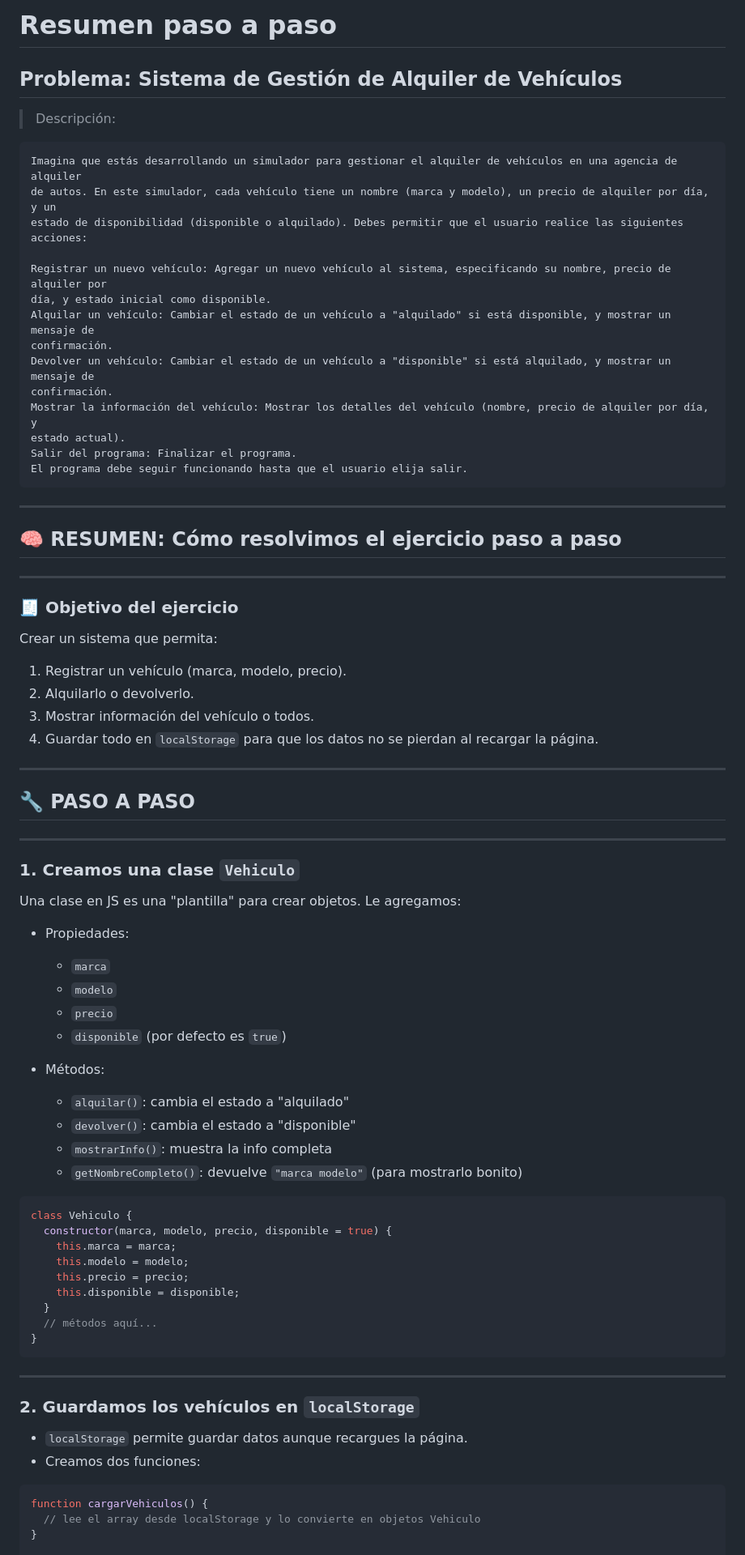
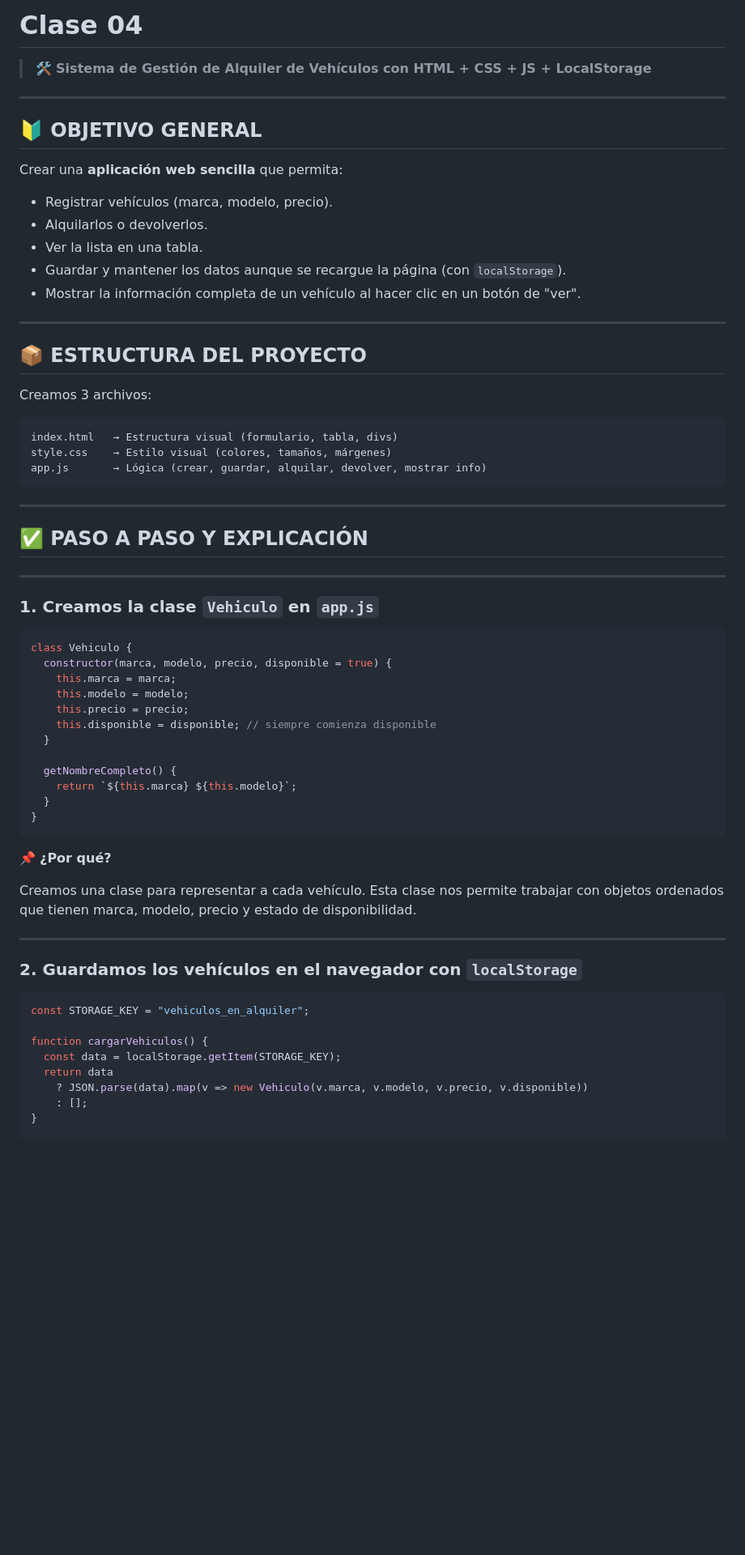
Before and after one commit to Drako01/santino, a Markdown page: explicacion.md, the part around one of its changes. Shown at 81% size. GitHub-like rendering; blank space fills up the shorter version.

Commit message:
Explicacion paso a paso

````diff
--- a/explicacion.md
+++ b/explicacion.md
@@ -1,61 +1,38 @@
-# Resumen paso a paso
+# Clase 04
 
-## Problema: Sistema de Gestión de Alquiler de Vehículos
-
-> Descripción:
-
-    Imagina que estás desarrollando un simulador para gestionar el alquiler de vehículos en una agencia de alquiler
-    de autos. En este simulador, cada vehículo tiene un nombre (marca y modelo), un precio de alquiler por día, y un
-    estado de disponibilidad (disponible o alquilado). Debes permitir que el usuario realice las siguientes acciones:
-
-    Registrar un nuevo vehículo: Agregar un nuevo vehículo al sistema, especificando su nombre, precio de alquiler por
-    día, y estado inicial como disponible.
-    Alquilar un vehículo: Cambiar el estado de un vehículo a "alquilado" si está disponible, y mostrar un mensaje de
-    confirmación.
-    Devolver un vehículo: Cambiar el estado de un vehículo a "disponible" si está alquilado, y mostrar un mensaje de
-    confirmación.
-    Mostrar la información del vehículo: Mostrar los detalles del vehículo (nombre, precio de alquiler por día, y
-    estado actual).
-    Salir del programa: Finalizar el programa.
-    El programa debe seguir funcionando hasta que el usuario elija salir.
+> 🛠 **Sistema de Gestión de Alquiler de Vehículos con HTML + CSS + JS + LocalStorage**
 
 ---
 
-## 🧠 RESUMEN: Cómo resolvimos el ejercicio paso a paso
+## 🔰 OBJETIVO GENERAL
+
+Crear una **aplicación web sencilla** que permita:
+
+* Registrar vehículos (marca, modelo, precio).
+* Alquilarlos o devolverlos.
+* Ver la lista en una tabla.
+* Guardar y mantener los datos aunque se recargue la página (con `localStorage`).
+* Mostrar la información completa de un vehículo al hacer clic en un botón de "ver".
 
 ---
 
-### 🧾 **Objetivo del ejercicio**
+## 📦 ESTRUCTURA DEL PROYECTO
 
-Crear un sistema que permita:
+Creamos 3 archivos:
 
-1. Registrar un vehículo (marca, modelo, precio).
-2. Alquilarlo o devolverlo.
-3. Mostrar información del vehículo o todos.
-4. Guardar todo en `localStorage` para que los datos no se pierdan al recargar la página.
+```bash
+index.html   → Estructura visual (formulario, tabla, divs)
+style.css    → Estilo visual (colores, tamaños, márgenes)
+app.js       → Lógica (crear, guardar, alquilar, devolver, mostrar info)
+```
 
 ---
 
-## 🔧 PASO A PASO
+## ✅ PASO A PASO Y EXPLICACIÓN
 
 ---
 
-### 1. **Creamos una clase `Vehiculo`**
-
-Una clase en JS es una "plantilla" para crear objetos. Le agregamos:
-
-* Propiedades:
-
-  * `marca`
-  * `modelo`
-  * `precio`
-  * `disponible` (por defecto es `true`)
-* Métodos:
-
-  * `alquilar()`: cambia el estado a "alquilado"
-  * `devolver()`: cambia el estado a "disponible"
-  * `mostrarInfo()`: muestra la info completa
-  * `getNombreCompleto()`: devuelve `"marca modelo"` (para mostrarlo bonito)
+### 1. **Creamos la clase `Vehiculo` en `app.js`**
 
 ```js
 class Vehiculo {
@@ -63,22 +40,31 @@ class Vehiculo {
     this.marca = marca;
     this.modelo = modelo;
     this.precio = precio;
-    this.disponible = disponible;
+    this.disponible = disponible; // siempre comienza disponible
   }
-  // métodos aquí...
+
+  getNombreCompleto() {
+    return `${this.marca} ${this.modelo}`;
+  }
 }
 ```
 
+📌 **¿Por qué?**
+
+Creamos una clase para representar a cada vehículo. Esta clase nos permite trabajar con objetos ordenados que tienen marca, modelo, precio y estado de disponibilidad.
+
 ---
 
-### 2. **Guardamos los vehículos en `localStorage`**
-
-* `localStorage` permite guardar datos aunque recargues la página.
-* Creamos dos funciones:
+### 2. **Guardamos los vehículos en el navegador con `localStorage`**
 
 ```js
+const STORAGE_KEY = "vehiculos_en_alquiler";
+
 function cargarVehiculos() {
-  // lee el array desde localStorage y lo convierte en objetos Vehiculo
+  const data = localStorage.getItem(STORAGE_KEY);
+  return data
+    ? JSON.parse(data).map(v => new Vehiculo(v.marca, v.modelo, v.precio, v.disponible))
+    : [];
 }
 
 function guardarVehiculos(lista) {
````
Also changed, not shown: other parts of explicacion.md (+155 -54 lines).
